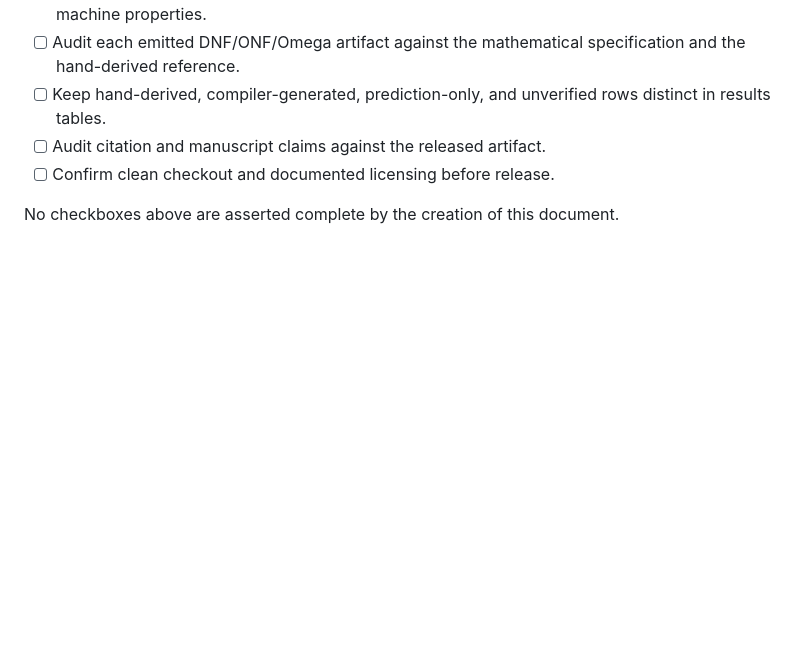
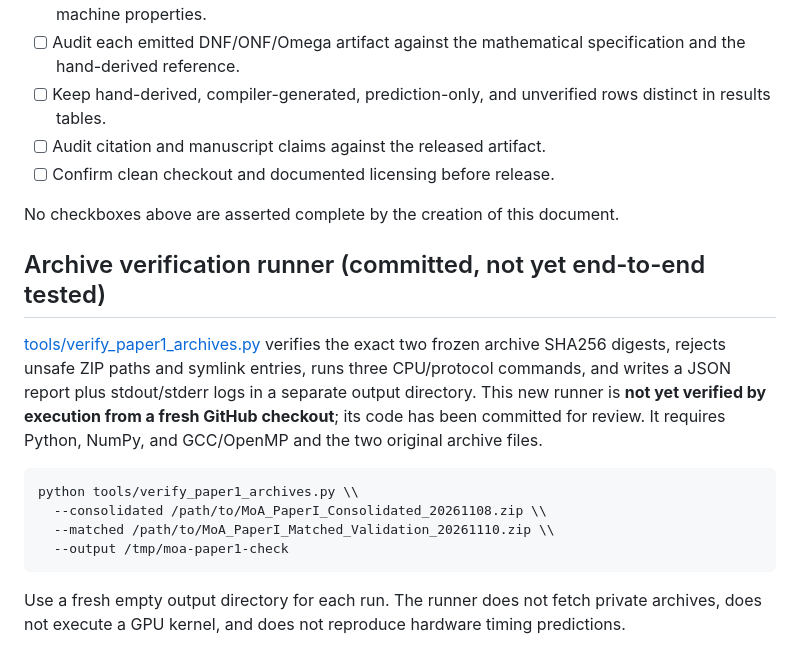
Before and after one commit to womenflyplanes/moa-compiler, a Markdown page: docs/CC2027_ARTIFACT_STATUS.md, the part around the change. GitHub-like rendering; blank space fills up the shorter version.

Commit message:
docs: document archive verification runner and explicit untested status

````diff
--- a/docs/CC2027_ARTIFACT_STATUS.md
+++ b/docs/CC2027_ARTIFACT_STATUS.md
@@ -36,3 +36,16 @@ The preserved November 8 and November 10 local archive copies passed ZIP integri
 - [ ] Confirm clean checkout and documented licensing before release.
 
 No checkboxes above are asserted complete by the creation of this document.
+
+## Archive verification runner (committed, not yet end-to-end tested)
+
+[tools/verify_paper1_archives.py](../tools/verify_paper1_archives.py) verifies the exact two frozen archive SHA256 digests, rejects unsafe ZIP paths and symlink entries, runs three CPU/protocol commands, and writes a JSON report plus stdout/stderr logs in a separate output directory. This new runner is **not yet verified by execution from a fresh GitHub checkout**; its code has been committed for review. It requires Python, NumPy, and GCC/OpenMP and the two original archive files.
+
+```sh
+python tools/verify_paper1_archives.py \\
+  --consolidated /path/to/MoA_PaperI_Consolidated_20261108.zip \\
+  --matched /path/to/MoA_PaperI_Matched_Validation_20261110.zip \\
+  --output /tmp/moa-paper1-check
+```
+
+Use a fresh empty output directory for each run. The runner does not fetch private archives, does not execute a GPU kernel, and does not reproduce hardware timing predictions.
````
